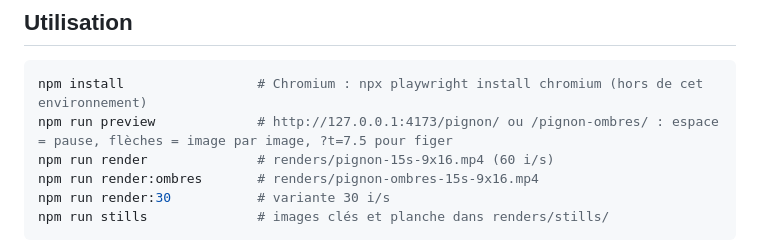
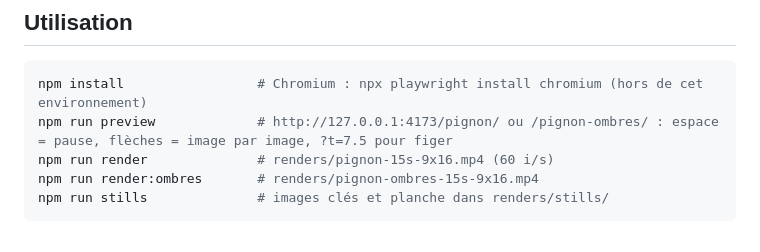
Before and after one commit to Victor-Linard/motion-design, a Markdown page: README.md, the part around the change. Drawn GitHub-style.

Commit message:
Retire du README la commande render:30 supprimée
Co-Authored-By: Claude Opus 5.5 <noreply@anthropic.com>
Claude-Session: https://claude.ai/code/session_01Y2Joetfk2CMxaYnmzCj7dY

````diff
--- a/README.md
+++ b/README.md
@@ -57,7 +57,6 @@ npm install                 # Chromium : npx playwright install chromium (hors d
 npm run preview             # http://127.0.0.1:4173/pignon/ ou /pignon-ombres/ : espace = pause, flèches = image par image, ?t=7.5 pour figer
 npm run render              # renders/pignon-15s-9x16.mp4 (60 i/s)
 npm run render:ombres       # renders/pignon-ombres-15s-9x16.mp4
-npm run render:30           # variante 30 i/s
 npm run stills              # images clés et planche dans renders/stills/
 ```
 
````
